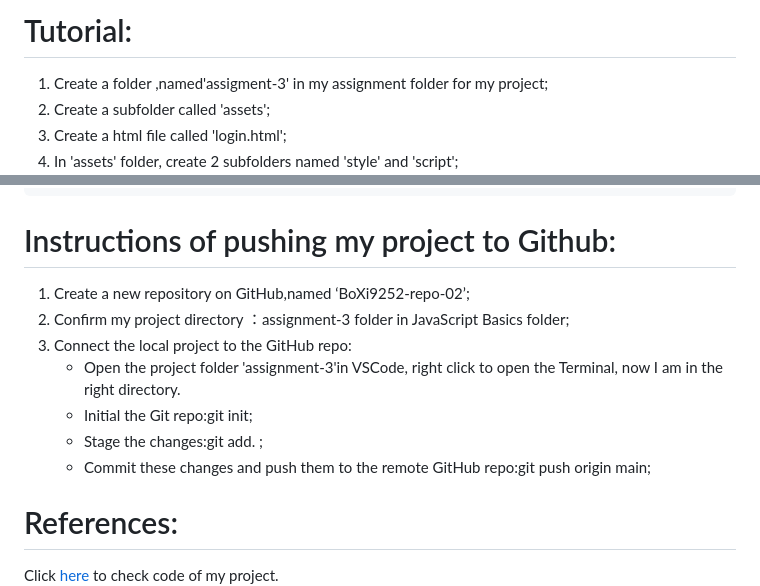
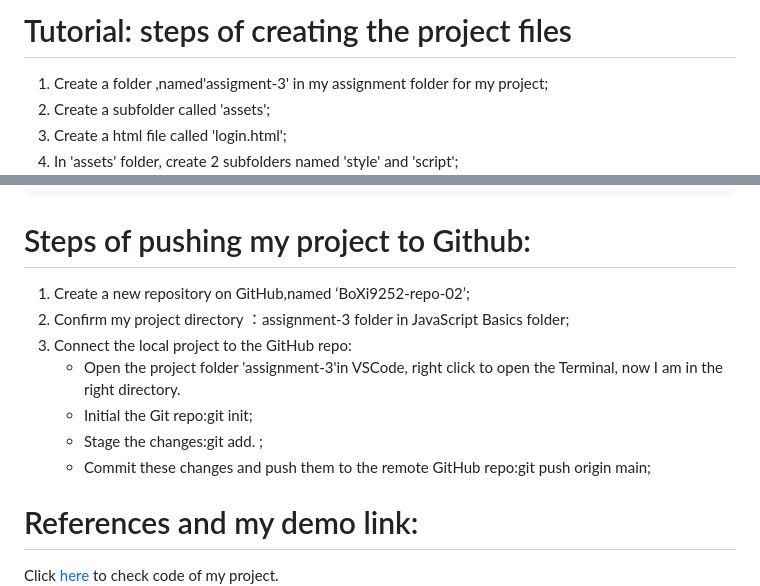
Before and after one commit to BoXi9252/BoXi9252-repo-02, a Markdown page: README.md, 2 parts joined by grey strips. Drawn GitHub-style.

````diff
--- a/README.md
+++ b/README.md
@@ -1,4 +1,4 @@
-# Tutorial:
+# Tutorial: steps of creating the project files
 1. Create a folder ,named'assigment-3' in my assignment folder for my project;
 2. Create a subfolder called 'assets';
 3. Create a html file called 'login.html';
@@ -131,7 +131,7 @@ document.addEventListener('DOMContentLoaded', function () {
     });
 });
 ```
-# Instructions of pushing my project to Github:
+# Steps of pushing my project to Github:
 
 1. Create a new repository on GitHub,named ‘BoXi9252-repo-02’;
 2. Confirm my project directory ：assignment-3 folder in JavaScript Basics folder;
@@ -140,5 +140,5 @@ document.addEventListener('DOMContentLoaded', function () {
     * Initial the Git repo:git init;
     * Stage the changes:git add. ;
     * Commit these changes and push them to the remote GitHub repo:git push origin main;
-# References:
+# References and my demo link:
 Click [here](https://github.com/BoXi9252/BoXi9252-repo-02) to check code of my project.<br>
````
Also changed, not shown: other parts of README.md (+2 -1 lines).
